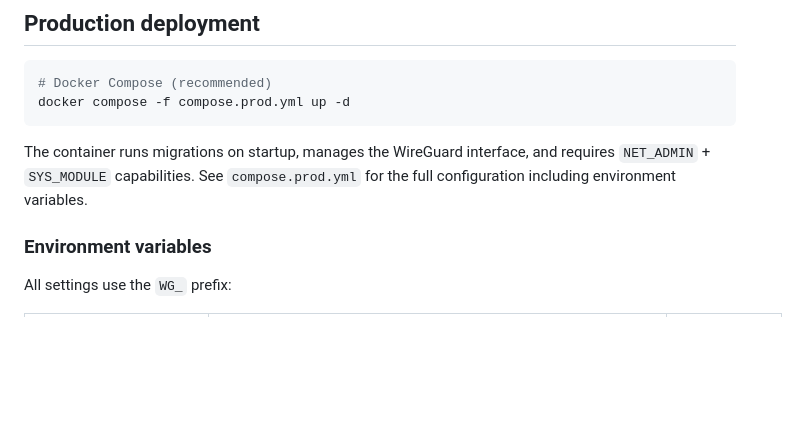
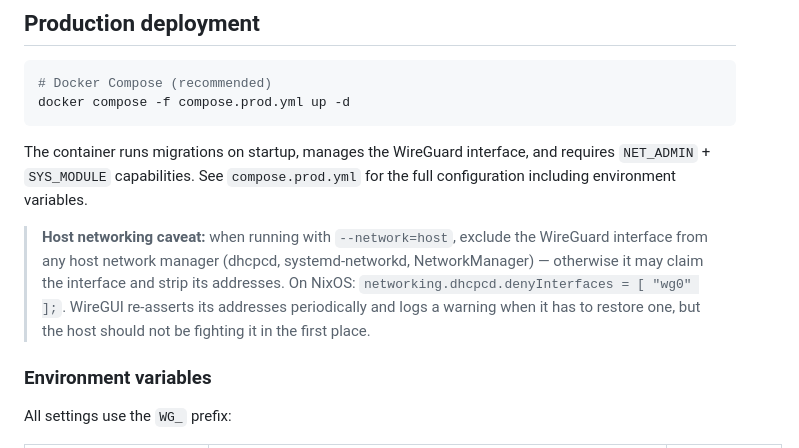
Before and after one commit to bartei/wiregui, a Markdown page: README.md, the part around the change. Drawn GitHub-style; blank space fills up the shorter version.

Commit message:
docs(readme): exclude the WG interface from host network management

```diff
--- a/README.md
+++ b/README.md
@@ -83,6 +83,8 @@ docker compose -f compose.prod.yml up -d
 
 The container runs migrations on startup, manages the WireGuard interface, and requires `NET_ADMIN` + `SYS_MODULE` capabilities. See `compose.prod.yml` for the full configuration including environment variables.
 
+> **Host networking caveat:** when running with `--network=host`, exclude the WireGuard interface from any host network manager (dhcpcd, systemd-networkd, NetworkManager) — otherwise it may claim the interface and strip its addresses. On NixOS: `networking.dhcpcd.denyInterfaces = [ "wg0" ];`. WireGUI re-asserts its addresses periodically and logs a warning when it has to restore one, but the host should not be fighting it in the first place.
+
 ### Environment variables
 
 All settings use the `WG_` prefix:
```
